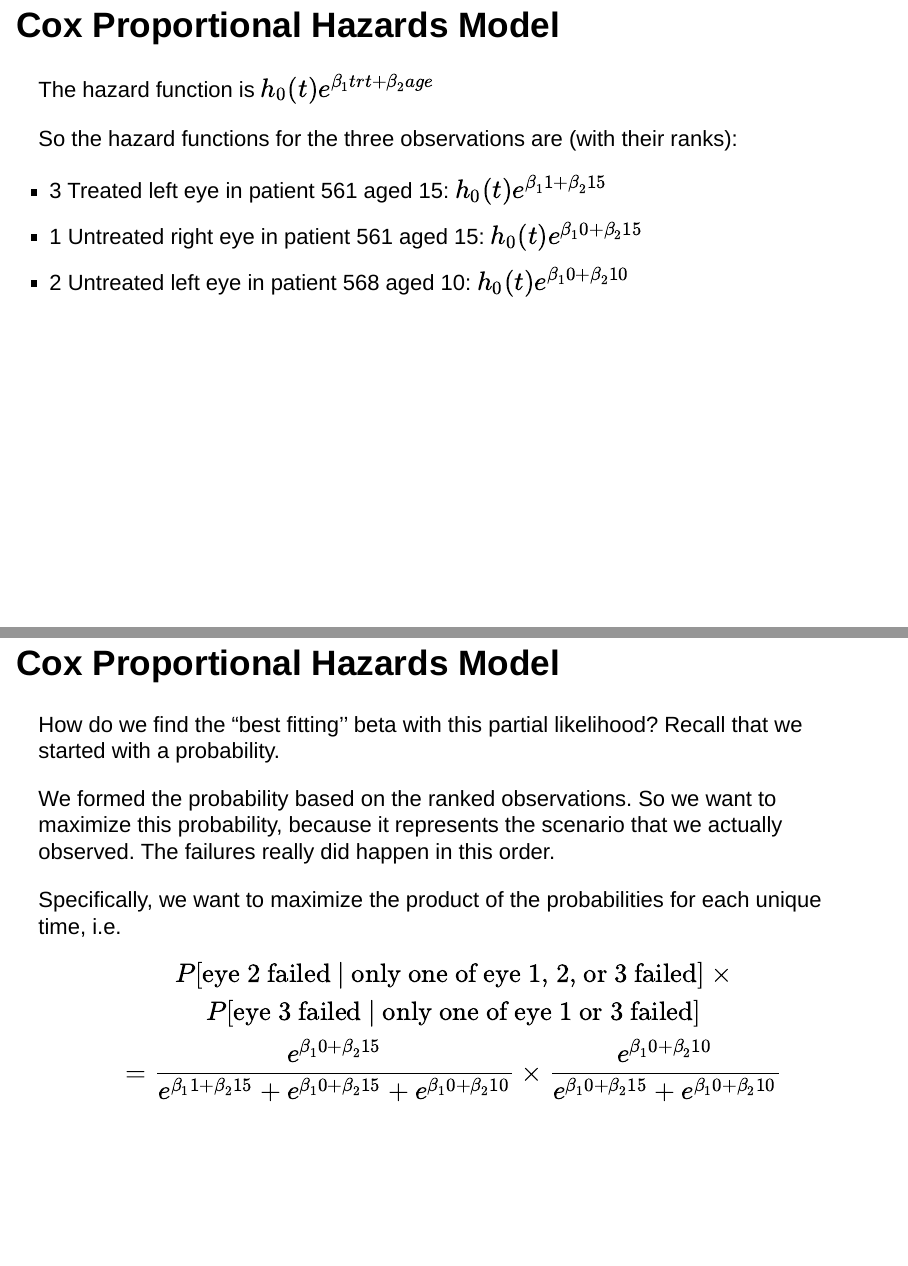
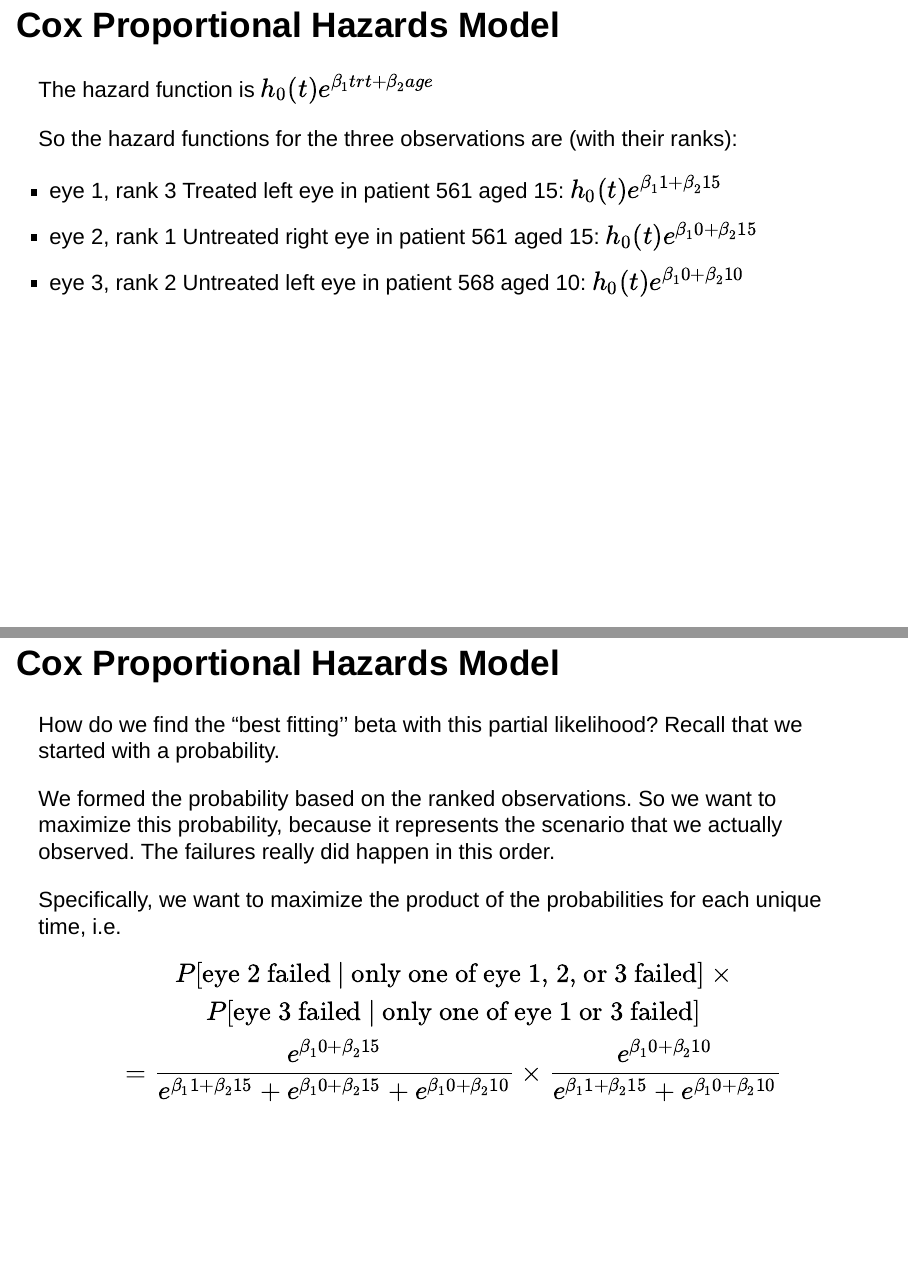
Before and after one commit to mbannick/survival-discussion-section, an R Markdown document (discussion-5.Rmd): pages 26 and 32 of 42 before the commit and pages 25 and 31 of 41 after it, joined at a grey line. Rendered offline with R 4.5, knitr and Pandoc, with nearby package versions; drawn as Slidy slides in place of the format the file asks for.

Commit message:
typo for the partial likelihood

```diff
--- a/discussion-5.Rmd
+++ b/discussion-5.Rmd
@@ -204,9 +202,9 @@ The hazard function is $h_0(t) e^{\beta_1 trt + \beta_2 age}$
 
 So the hazard functions for the three observations are (with their ranks):
 
-- 3 Treated left eye in patient 561 aged 15:  $h_0(t) e^{\beta_1 1 + \beta_2 15}$
-- 1 Untreated right eye in patient 561 aged 15: $h_0(t) e^{\beta_1 0 + \beta_2 15}$
-- 2 Untreated left eye in patient 568 aged 10: $h_0(t) e^{\beta_1 0 + \beta_2 10}$
+- eye 1, rank 3 Treated left eye in patient 561 aged 15:  $h_0(t) e^{\beta_1 1 + \beta_2 15}$
+- eye 2, rank 1 Untreated right eye in patient 561 aged 15: $h_0(t) e^{\beta_1 0 + \beta_2 15}$
+- eye 3, rank 2 Untreated left eye in patient 568 aged 10: $h_0(t) e^{\beta_1 0 + \beta_2 10}$
 
 ## Cox Proportional Hazards Model
 
@@ -258,7 +256,7 @@ $$
 P[\text{eye 2 failed | only one of eye 1, 2, or 3 failed}] \times \\
 P[\text{eye 3 failed | only one of eye 1 or 3 failed}] \\
 = \frac{e^{\beta_1 0 + \beta_2 15}}{e^{\beta_1 1 + \beta_2 15} + e^{\beta_1 0 + \beta_2 15} + e^{\beta_1 0 + \beta_2 10}}
- \times \frac{e^{\beta_1 0 + \beta_2 10}}{e^{\beta_1 0 + \beta_2 15} + e^{\beta_1 0 + \beta_2 10}}
+ \times \frac{e^{\beta_1 0 + \beta_2 10}}{e^{\beta_1 1 + \beta_2 15} + e^{\beta_1 0 + \beta_2 10}}
 $$
 
 ## Cox Proportional Hazards Model
```
Also changed, not shown: discussion-5.Rmd (6 more changed lines).
